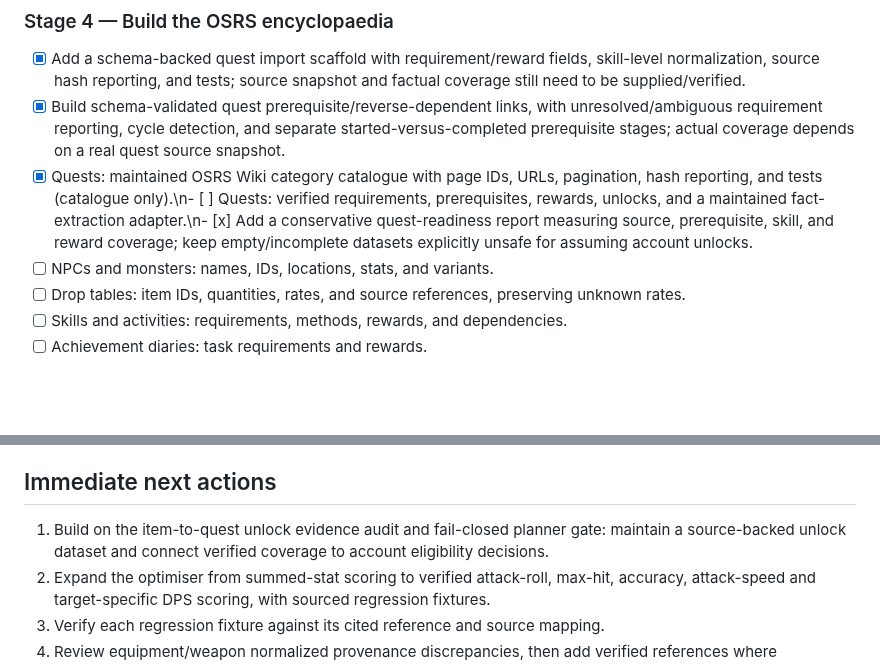
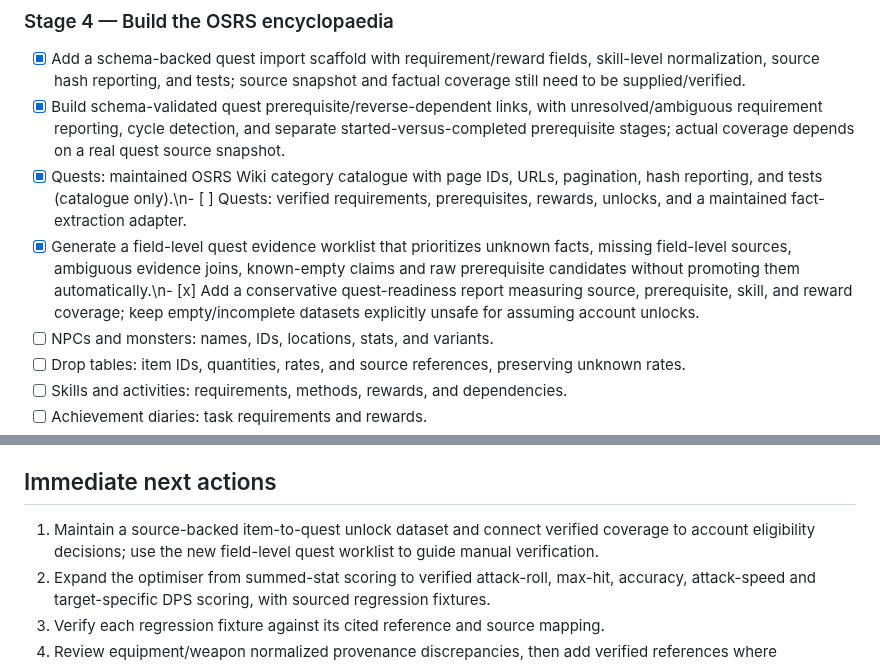
Before and after one commit to lewisxatk/osrshub-game-data, a Markdown page: ROADMAP.md, 2 parts joined by grey strips. Drawn GitHub-style; blank space fills up the shorter version.

Commit message:
Track quest evidence worklist in roadmap

```diff
--- a/ROADMAP.md
+++ b/ROADMAP.md
@@ -61,7 +61,8 @@ V1 is the complete account-aware combat planning experience: imported account st
 ### Stage 4 — Build the OSRS encyclopaedia
 - [x] Add a schema-backed quest import scaffold with requirement/reward fields, skill-level normalization, source hash reporting, and tests; source snapshot and factual coverage still need to be supplied/verified.
 - [x] Build schema-validated quest prerequisite/reverse-dependent links, with unresolved/ambiguous requirement reporting, cycle detection, and separate started-versus-completed prerequisite stages; actual coverage depends on a real quest source snapshot.
-- [x] Quests: maintained OSRS Wiki category catalogue with page IDs, URLs, pagination, hash reporting, and tests (catalogue only).\n- [ ] Quests: verified requirements, prerequisites, rewards, unlocks, and a maintained fact-extraction adapter.\n- [x] Add a conservative quest-readiness report measuring source, prerequisite, skill, and reward coverage; keep empty/incomplete datasets explicitly unsafe for assuming account unlocks.
+- [x] Quests: maintained OSRS Wiki category catalogue with page IDs, URLs, pagination, hash reporting, and tests (catalogue only).\n- [ ] Quests: verified requirements, prerequisites, rewards, unlocks, and a maintained fact-extraction adapter.
+- [x] Generate a field-level quest evidence worklist that prioritizes unknown facts, missing field-level sources, ambiguous evidence joins, known-empty claims and raw prerequisite candidates without promoting them automatically.\n- [x] Add a conservative quest-readiness report measuring source, prerequisite, skill, and reward coverage; keep empty/incomplete datasets explicitly unsafe for assuming account unlocks.
 - [ ] NPCs and monsters: names, IDs, locations, stats, and variants.
 - [ ] Drop tables: item IDs, quantities, rates, and source references, preserving unknown rates.
 - [ ] Skills and activities: requirements, methods, rewards, and dependencies.
@@ -95,7 +96,7 @@ No automatic deployment, Worker changes, D1 migrations/writes, Discord changes,
 
 ## Immediate next actions
 
-1. Build on the item-to-quest unlock evidence audit and fail-closed planner gate: maintain a source-backed unlock dataset and connect verified coverage to account eligibility decisions.
+1. Maintain a source-backed item-to-quest unlock dataset and connect verified coverage to account eligibility decisions; use the new field-level quest worklist to guide manual verification.
 2. Expand the optimiser from summed-stat scoring to verified attack-roll, max-hit, accuracy, attack-speed and target-specific DPS scoring, with sourced regression fixtures.
 3. Verify each regression fixture against its cited reference and source mapping.
 4. Review equipment/weapon normalized provenance discrepancies, then add verified references where trustworthy sources are available.
```
